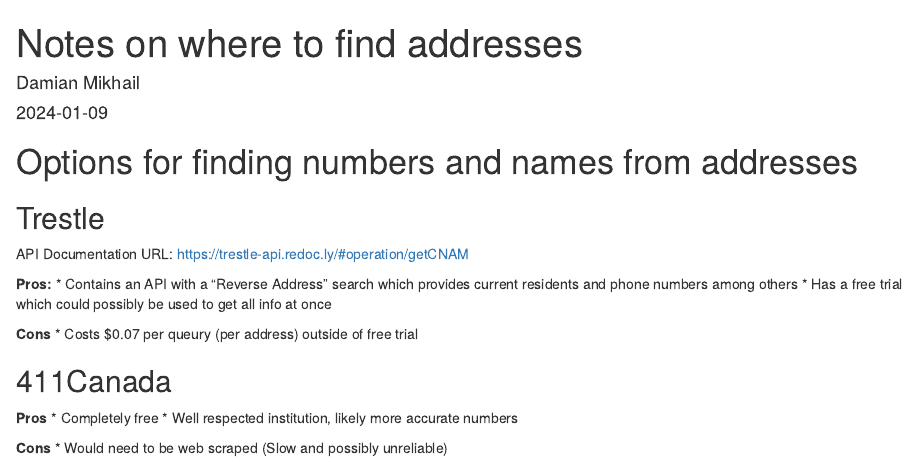
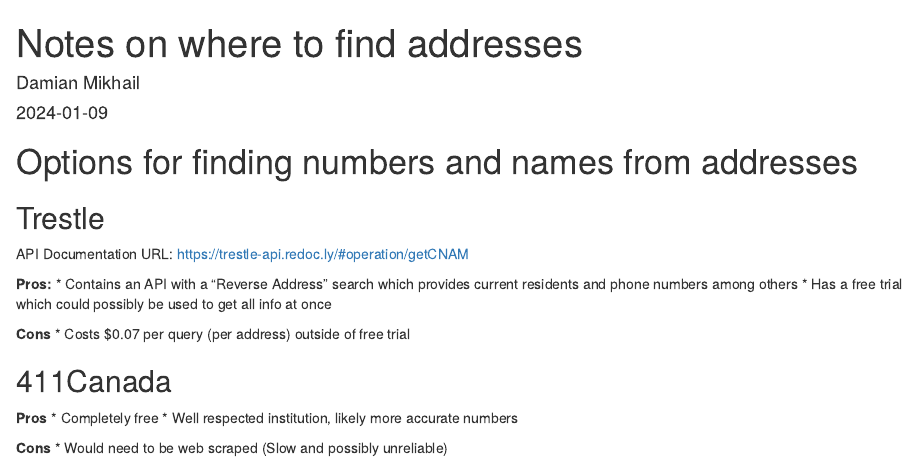
Before and after one commit to craig-sloss/row_community_database, an R Markdown document (notes_on_finding_numbers.Rmd): the page in a window 1100 px wide, from its top. Rendered offline with R 4.5, knitr and Pandoc, with nearby package versions.

Commit message:
minor spelling correction

```diff
--- a/notes_on_finding_numbers.Rmd
+++ b/notes_on_finding_numbers.Rmd
@@ -16,7 +16,7 @@
 * Has a free trial which could possibly be used to get all info at once
 
 **Cons**
-* Costs $0.07 per queury (per address) outside of free trial
+* Costs $0.07 per query (per address) outside of free trial
 
 
 ## 411Canada
```
